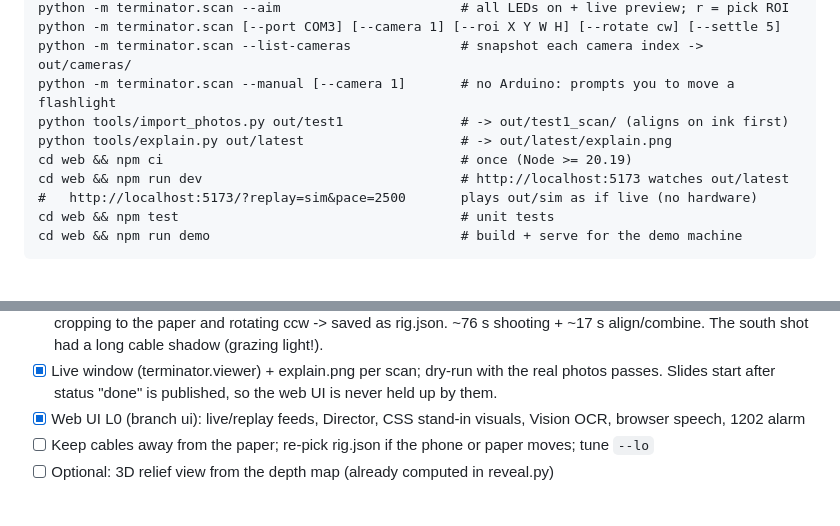
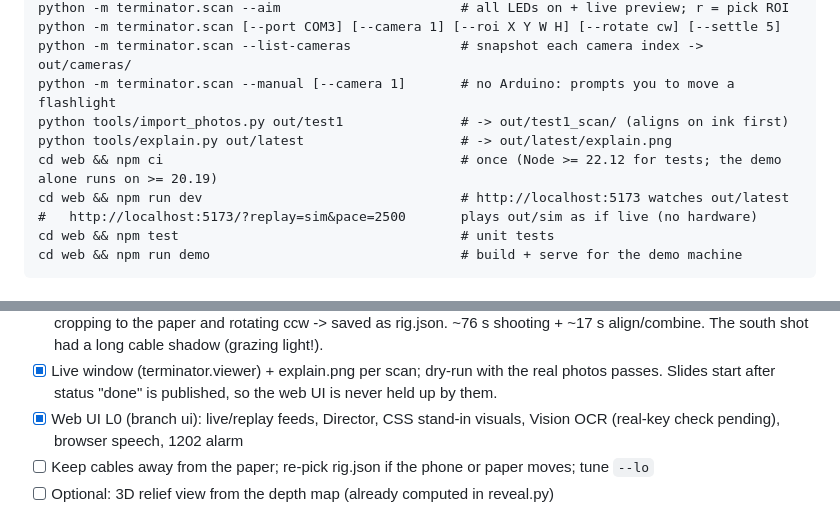
Before and after one commit to eericzhuang/HackWashU-Fly-Me-to-the-Moon, a Markdown page: CLAUDE.md, 2 parts joined by grey strips. GitHub-like rendering.

Commit message:
Correct web UI docs: OCR check pending, Node version for tests

```diff
--- a/CLAUDE.md
+++ b/CLAUDE.md
@@ -74,7 +74,7 @@ python -m terminator.scan --list-cameras              # snapshot each camera ind
 python -m terminator.scan --manual [--camera 1]       # no Arduino: prompts you to move a flashlight
 python tools/import_photos.py out/test1               # -> out/test1_scan/ (aligns on ink first)
 python tools/explain.py out/latest                    # -> out/latest/explain.png
-cd web && npm ci                                      # once (Node >= 20.19)
+cd web && npm ci                                      # once (Node >= 22.12 for tests; the demo alone runs on >= 20.19)
 cd web && npm run dev                                 # http://localhost:5173 watches out/latest
 #   http://localhost:5173/?replay=sim&pace=2500       plays out/sim as if live (no hardware)
 cd web && npm test                                    # unit tests
@@ -141,7 +141,7 @@ Tuning knobs are CLI flags: `--method --sigma --hp --smooth --lo --hi --clahe --
       + ~17 s align/combine. The south shot had a long cable shadow (grazing light!).
 - [x] Live window (terminator.viewer) + explain.png per scan; dry-run with the real photos passes.
       Slides start after status "done" is published, so the web UI is never held up by them.
-- [x] Web UI L0 (branch ui): live/replay feeds, Director, CSS stand-in visuals, Vision OCR, browser speech, 1202 alarm
+- [x] Web UI L0 (branch ui): live/replay feeds, Director, CSS stand-in visuals, Vision OCR (real-key check pending), browser speech, 1202 alarm
 - [ ] Keep cables away from the paper; re-pick rig.json if the phone or paper moves; tune `--lo`
 - [ ] Optional: 3D relief view from the depth map (already computed in reveal.py)
 
```
